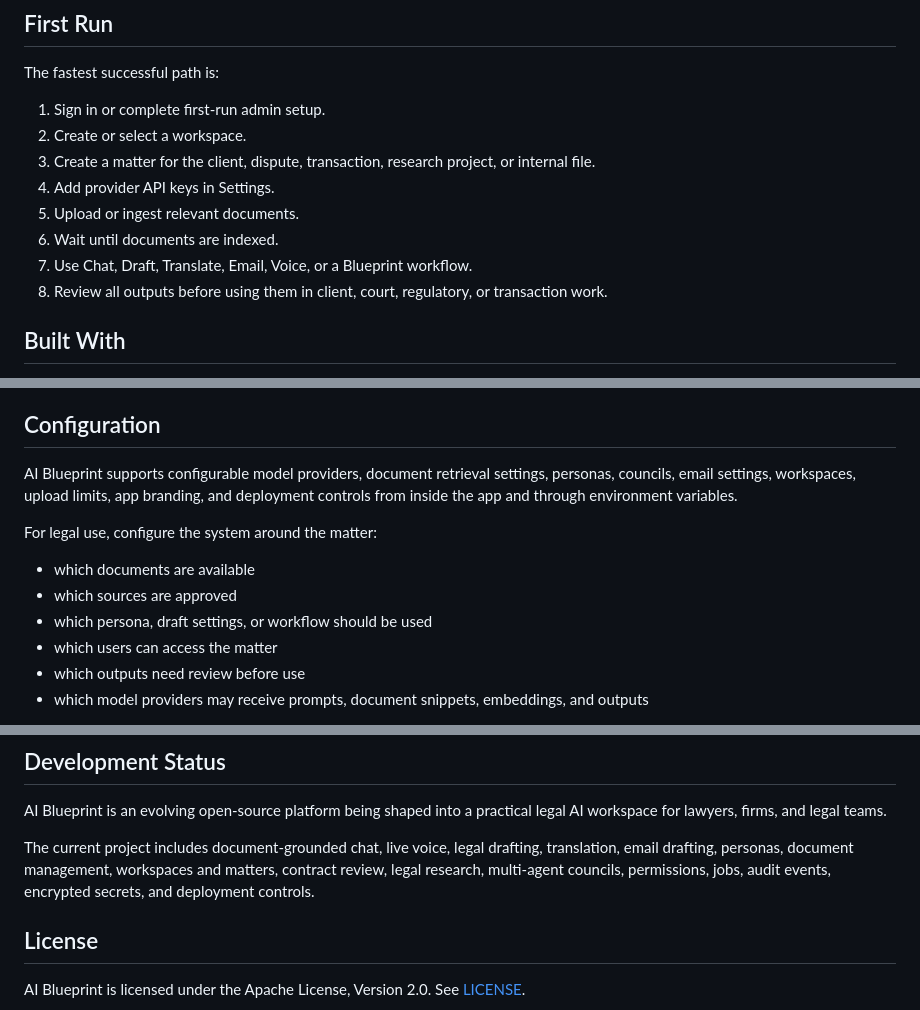
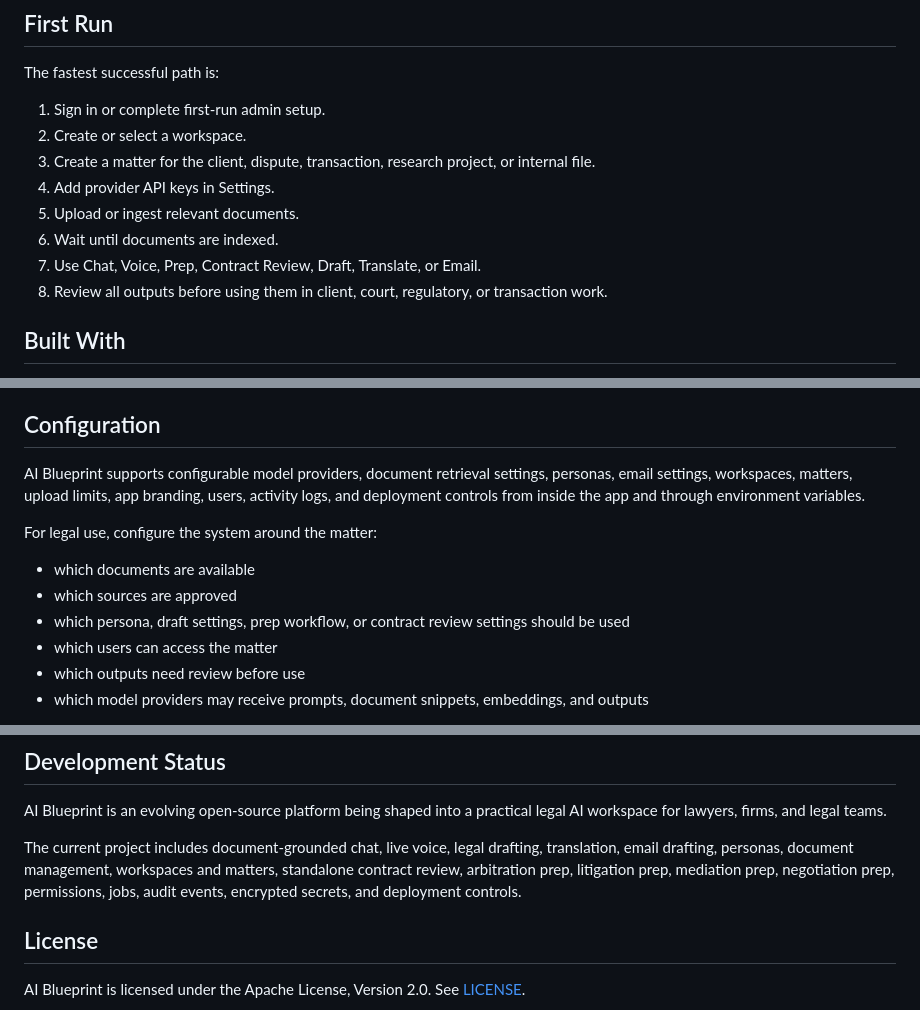
Before and after one commit to rohasnagpal/AI-Blueprint, a Markdown page: README.md, 3 parts joined by grey strips. Rendered like a GitHub page.

```diff
--- a/README.md
+++ b/README.md
@@ -119,7 +120,7 @@ The fastest successful path is:
 4. Add provider API keys in Settings.
 5. Upload or ingest relevant documents.
 6. Wait until documents are indexed.
-7. Use Chat, Draft, Translate, Email, Voice, or a Blueprint workflow.
+7. Use Chat, Voice, Prep, Contract Review, Draft, Translate, or Email.
 8. Review all outputs before using them in client, court, regulatory, or transaction work.
 
 ## Built With
@@ -136,13 +137,13 @@ The fastest successful path is:
 
 ## Configuration
 
-AI Blueprint supports configurable model providers, document retrieval settings, personas, councils, email settings, workspaces, upload limits, app branding, and deployment controls from inside the app and through environment variables.
+AI Blueprint supports configurable model providers, document retrieval settings, personas, email settings, workspaces, matters, upload limits, app branding, users, activity logs, and deployment controls from inside the app and through environment variables.
 
 For legal use, configure the system around the matter:
 
 - which documents are available
 - which sources are approved
-- which persona, draft settings, or workflow should be used
+- which persona, draft settings, prep workflow, or contract review settings should be used
 - which users can access the matter
 - which outputs need review before use
 - which model providers may receive prompts, document snippets, embeddings, and outputs
@@ -196,7 +197,7 @@ See [Contributing](CONTRIBUTING.md) for contribution expectations.
 
 AI Blueprint is an evolving open-source platform being shaped into a practical legal AI workspace for lawyers, firms, and legal teams.
 
-The current project includes document-grounded chat, live voice, legal drafting, translation, email drafting, personas, document management, workspaces and matters, contract review, legal research, multi-agent councils, permissions, jobs, audit events, encrypted secrets, and deployment controls.
+The current project includes document-grounded chat, live voice, legal drafting, translation, email drafting, personas, document management, workspaces and matters, standalone contract review, arbitration prep, litigation prep, mediation prep, negotiation prep, permissions, jobs, audit events, encrypted secrets, and deployment controls.
 
 ## License
 
```
Also changed, not shown: other parts of README.md (+17 -16 lines).
